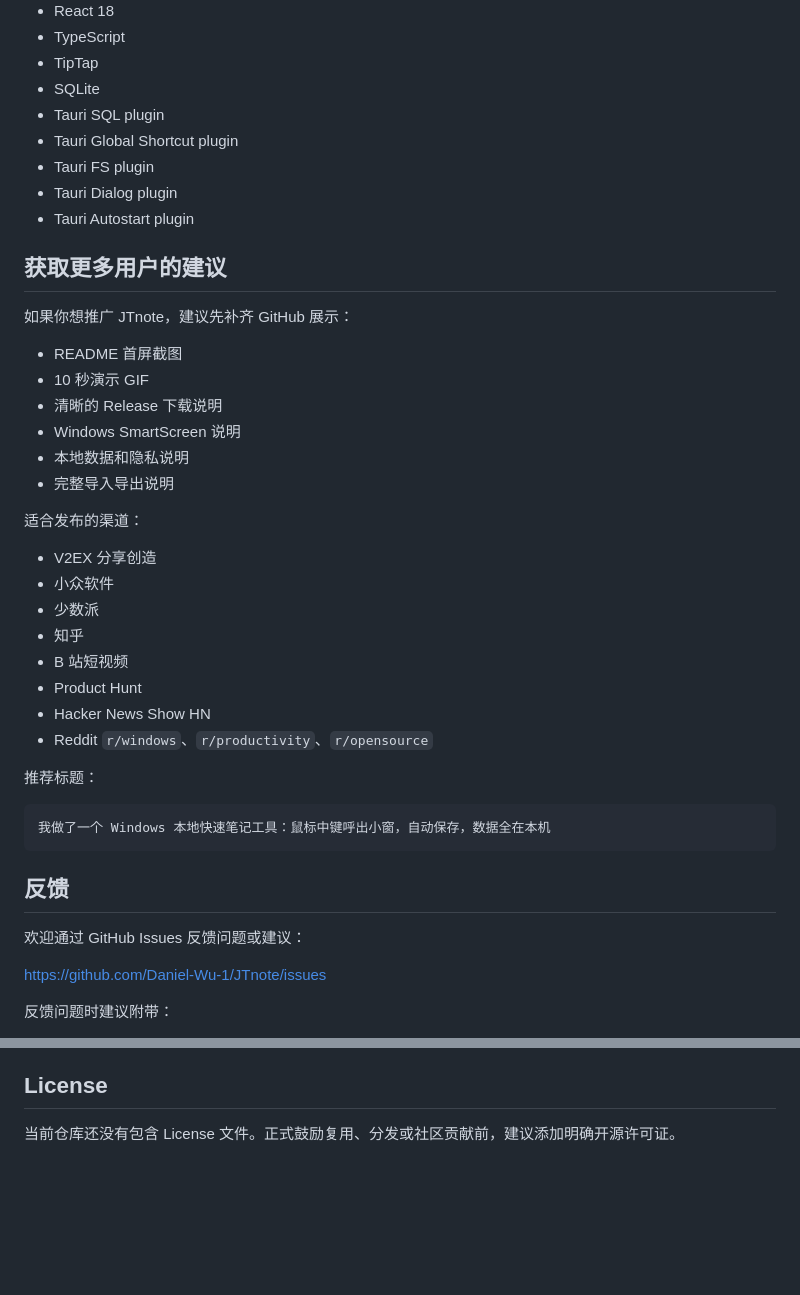
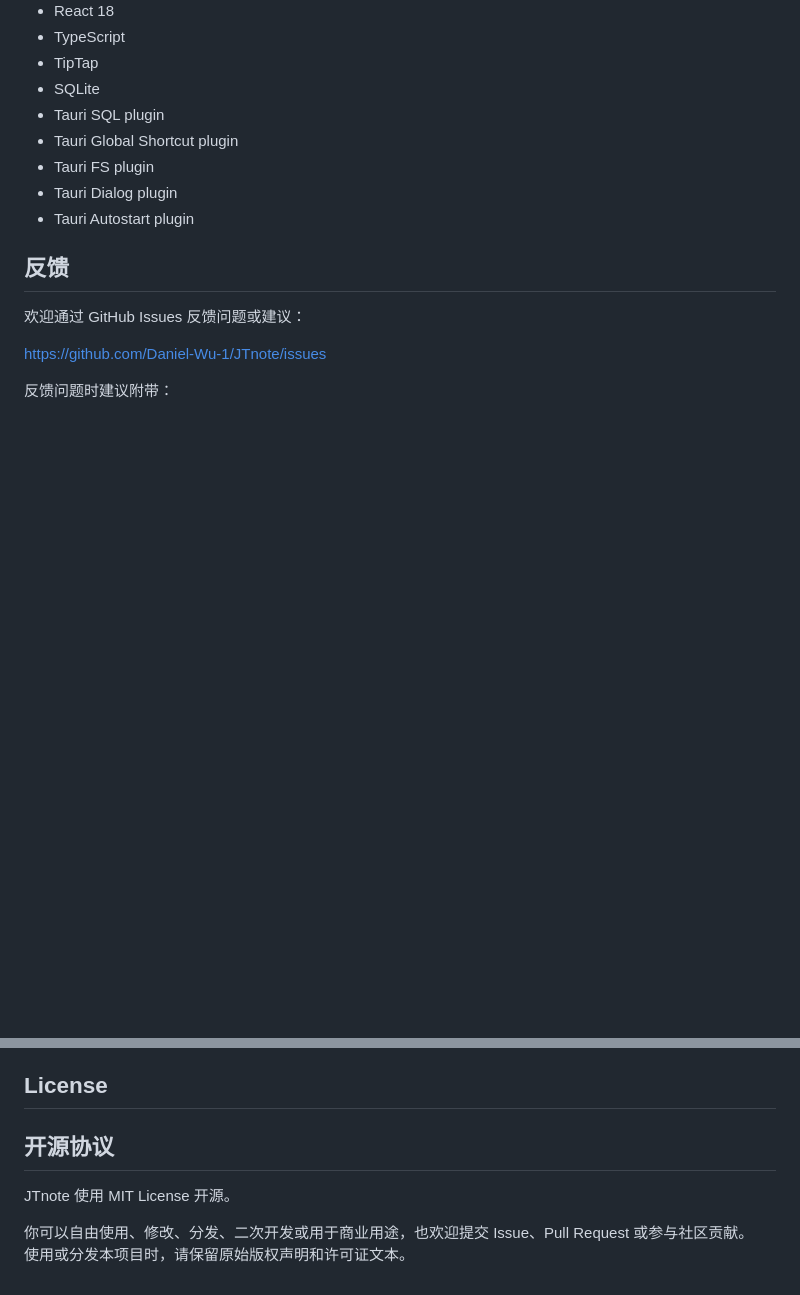
Before and after one commit to Daniel-Wu-1/JTnote, a Markdown page: README.md, 2 parts joined by grey strips. Drawn GitHub-style; blank space fills up the shorter version.

````diff
--- a/README.md
+++ b/README.md
@@ -446,34 +446,6 @@ JTnote_0.1.0_x64_en-US.msi
 - Tauri Dialog plugin
 - Tauri Autostart plugin
 
-## 获取更多用户的建议
-
-如果你想推广 JTnote，建议先补齐 GitHub 展示：
-
-- README 首屏截图
-- 10 秒演示 GIF
-- 清晰的 Release 下载说明
-- Windows SmartScreen 说明
-- 本地数据和隐私说明
-- 完整导入导出说明
-
-适合发布的渠道：
-
-- V2EX 分享创造
-- 小众软件
-- 少数派
-- 知乎
-- B 站短视频
-- Product Hunt
-- Hacker News Show HN
-- Reddit `r/windows`、`r/productivity`、`r/opensource`
-
-推荐标题：
-
-```text
-我做了一个 Windows 本地快速笔记工具：鼠标中键呼出小窗，自动保存，数据全在本机
-```
-
 ## 反馈
 
 欢迎通过 GitHub Issues 反馈问题或建议：
@@ -492,4 +464,9 @@ https://github.com/Daniel-Wu-1/JTnote/issues
 
 ## License
 
-当前仓库还没有包含 License 文件。正式鼓励复用、分发或社区贡献前，建议添加明确开源许可证。
+## 开源协议
+
+JTnote 使用 MIT License 开源。
+
+你可以自由使用、修改、分发、二次开发或用于商业用途，也欢迎提交 Issue、Pull Request 或参与社区贡献。
+使用或分发本项目时，请保留原始版权声明和许可证文本。
````
